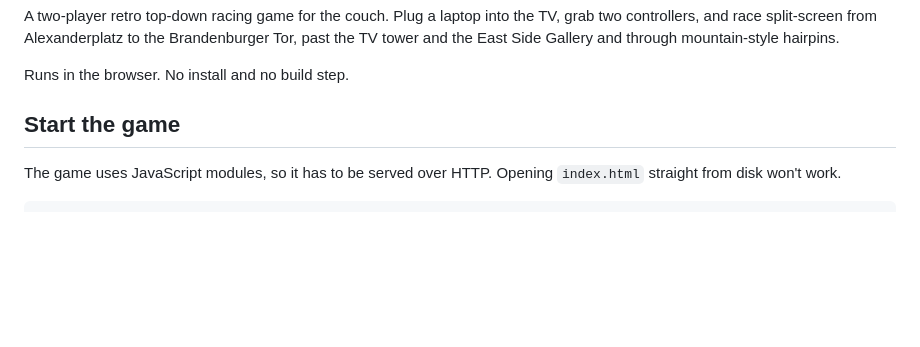
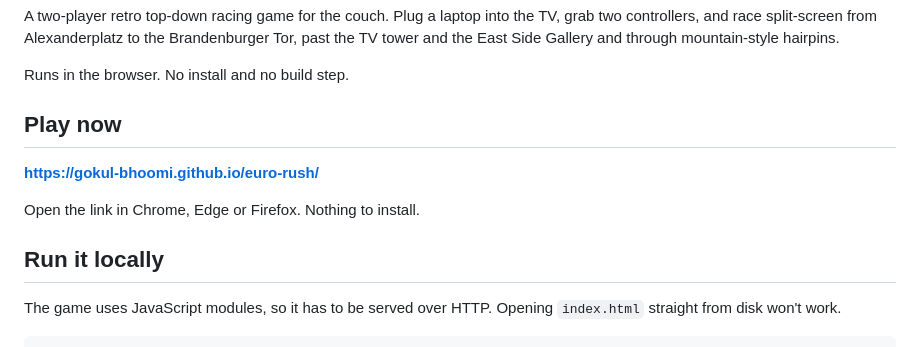
Before and after one commit to gokul-bhoomi/euro-rush, a Markdown page: README.md, the part around the change. Drawn GitHub-style; blank space fills up the shorter version.

Commit message:
README: add GitHub Pages play link
Co-Authored-By: Claude Opus 5.5 <noreply@anthropic.com>

```diff
--- a/README.md
+++ b/README.md
@@ -4,7 +4,13 @@ A two-player retro top-down racing game for the couch. Plug a laptop into the TV
 
 Runs in the browser. No install and no build step.
 
-## Start the game
+## Play now
+
+**https://gokul-bhoomi.github.io/euro-rush/**
+
+Open the link in Chrome, Edge or Firefox. Nothing to install.
+
+## Run it locally
 
 The game uses JavaScript modules, so it has to be served over HTTP. Opening `index.html` straight from disk won't work.
 
```
